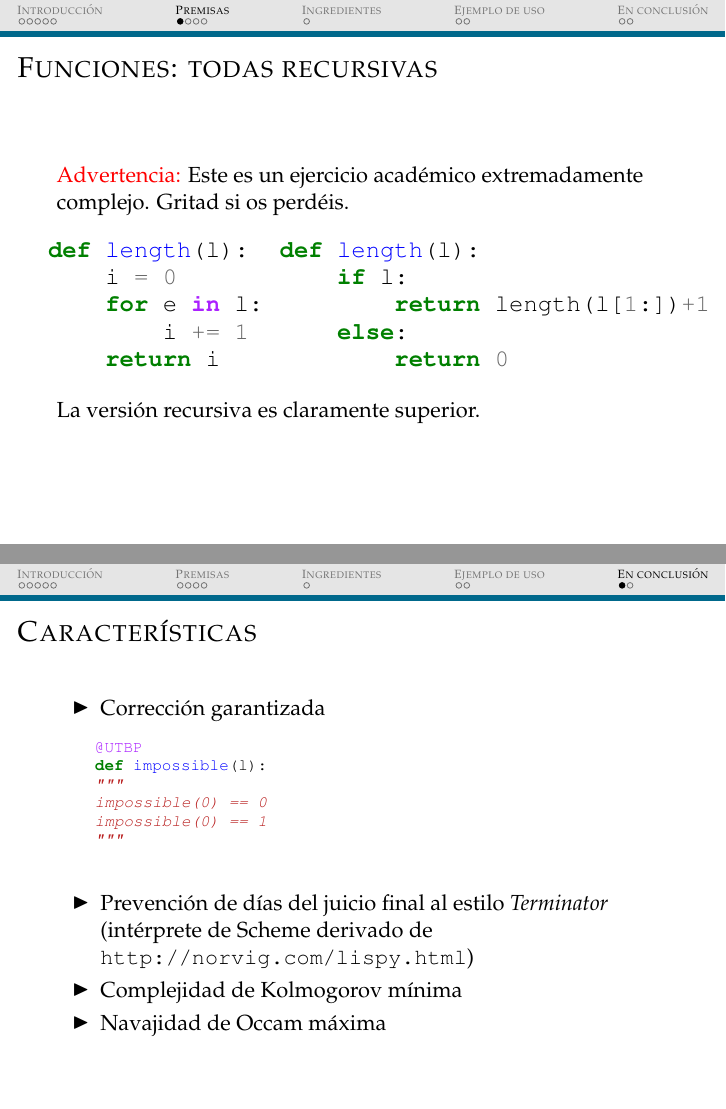
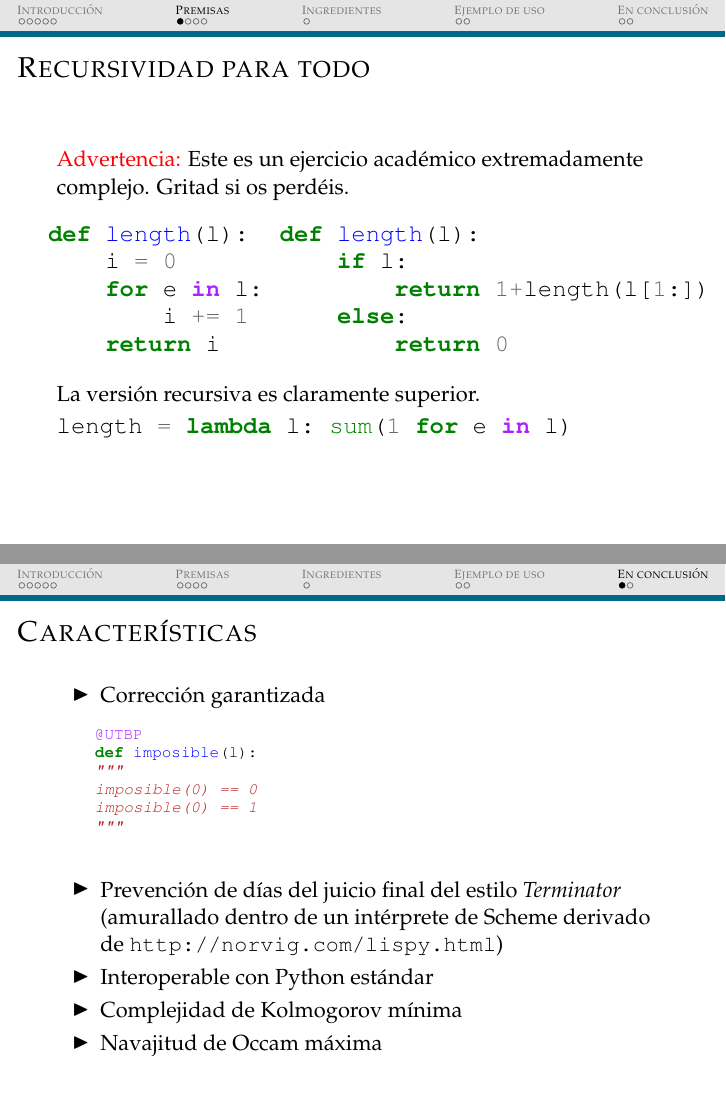
Before and after one commit to debiatan/utbp, LaTeX slides (doc/2014-12-18_python-meetup/main.tex): pages 26 and 56 of 60 before the commit and pages 27 and 58 of 61 after it, joined at a grey line. Compiled offline with pdfLaTeX.

Commit message:
I think I'm done with the presentation.

```diff
--- a/doc/2014-12-18_python-meetup/main.tex
+++ b/doc/2014-12-18_python-meetup/main.tex
@@ -100,9 +100,15 @@ def length(l):
 \begin{pythoncode*}{fontsize=\large}
 def length(l):
     if l:
-        return length(l[1:])+1
+        return 1+length(l[1:])
     else:
         return 0
+\end{pythoncode*}
+}
+
+\defverbatim[colored]\codeLengthGoToHell{
+\begin{pythoncode*}{fontsize=\large}
+length = lambda l: sum(1 for e in l)
 \end{pythoncode*}
 }
 
@@ -150,10 +156,10 @@ length((2, 3)) == 2
 \defverbatim[colored]\codeImpossible{
 \begin{pythoncode*}{fontsize=\scriptsize}
     @UTBP
-    def impossible(l):
+    def imposible(l):
     """
-    impossible(0) == 0
-    impossible(0) == 1
+    imposible(0) == 0
+    imposible(0) == 1
     """
 \end{pythoncode*}
 }
@@ -256,14 +261,15 @@ length((2, 3)) == 2
 \section{\scshape Premisas}
 
 \subsection{Toda función se puede escribir de forma recursiva}
-\begin{frame}{Funciones: todas recursivas}
+\begin{frame}[fragile]
+    \frametitle{Recursividad para todo}
     \textcolor{red}{Advertencia:} Este es un ejercicio académico \pause extremadamente complejo\pause. Gritad si os perdéis. \pause
     \begin{columns}
         \begin{column}{.30\linewidth}
         \begin{block}
             \codeLengthIteration
         \end{block}
-        \end{column}
+        \end{column} \pause
         \begin{column}{.65\linewidth}
         \begin{block}
             \codeLengthRecursion
@@ -271,6 +277,9 @@ length((2, 3)) == 2
         \end{column}
     \end{columns} \pause
     La versión recursiva es claramente superior.
+
+    \pause\codeLengthGoToHell
+
 \end{frame}
 
 %%%%%%%%%%%%%%%%%%%%%%%%%%%%%%%%%%%%%%%%%%%%%%%%%%%%%%
@@ -458,10 +469,11 @@ define
             \begin{block}
                 \codeImpossible
             \end{block} \pause
-        \item Prevención de días del juicio final al estilo \emph{Terminator}
-            (intérprete de Scheme derivado de \texttt{http://norvig.com/lispy.html})\pause
+        \item Prevención de días del juicio final del estilo \emph{Terminator}
+            (amurallado dentro de un intérprete de Scheme derivado de \texttt{http://norvig.com/lispy.html})\pause
+        \item Interoperable con Python estándar \pause
         \item Complejidad de Kolmogorov mínima \pause
-        \item Navajidad de Occam máxima
+        \item Navajitud de Occam máxima
     \end{itemize}
 \end{frame}
 
```
Also changed, not shown: doc/2014-12-18_python-meetup/main.tex (34 more changed lines).
